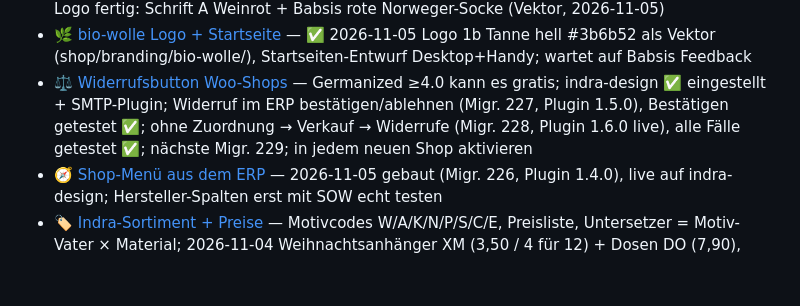
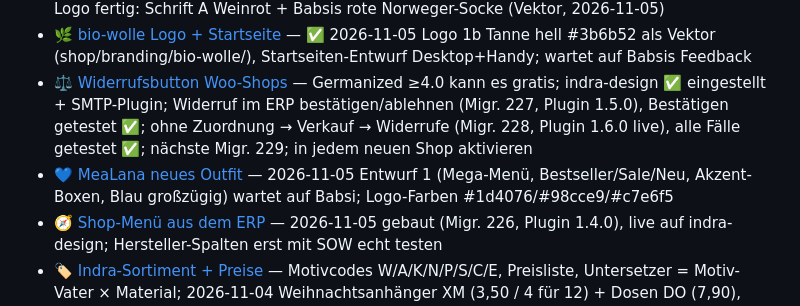
Before and after one commit to Kindra2804/mealana-erp, a Markdown page: .claude/memory/MEMORY.md, the part around the change. GitHub-like rendering; blank space fills up the shorter version.

Commit message:
Memory-Backup: MeaLana Entwurf 1
Co-Authored-By: Claude Opus 5.5 <noreply@anthropic.com>

```diff
--- a/.claude/memory/MEMORY.md
+++ b/.claude/memory/MEMORY.md
@@ -8,6 +8,7 @@
 - [🧦 Sockenwolle Logo + Layout](project_sow_shop_design.md) — Hausfarben: MeaLana blau, SOW weiches Rot, bio-wolle grün; Logo fertig: Schrift A Weinrot + Babsis rote Norweger-Socke (Vektor, 2026-11-05)
 - [🌿 bio-wolle Logo + Startseite](project_bio_wolle_shop_design.md) — ✅ 2026-11-05 Logo 1b Tanne hell #3b6b52 als Vektor (shop/branding/bio-wolle/), Startseiten-Entwurf Desktop+Handy; wartet auf Babsis Feedback
 - [⚖️ Widerrufsbutton Woo-Shops](project_widerrufsbutton.md) — Germanized ≥4.0 kann es gratis; indra-design ✅ eingestellt + SMTP-Plugin; Widerruf im ERP bestätigen/ablehnen (Migr. 227, Plugin 1.5.0), Bestätigen getestet ✅; ohne Zuordnung → Verkauf → Widerrufe (Migr. 228, Plugin 1.6.0 live), alle Fälle getestet ✅; nächste Migr. 229; in jedem neuen Shop aktivieren
+- [💙 MeaLana neues Outfit](project_mealana_shop_design.md) — 2026-11-05 Entwurf 1 (Mega-Menü, Bestseller/Sale/Neu, Akzent-Boxen, Blau großzügig) wartet auf Babsi; Logo-Farben #1d4076/#98cce9/#c7e6f5
 - [🧭 Shop-Menü aus dem ERP](project_shop_menue.md) — 2026-11-05 gebaut (Migr. 226, Plugin 1.4.0), live auf indra-design; Hersteller-Spalten erst mit SOW echt testen
 - [🏷️ Indra-Sortiment + Preise](project_indra_sortiment.md) — Motivcodes W/A/K/N/P/S/C/E, Preisliste, Untersetzer = Motiv-Vater × Material; 2026-11-04 Weihnachtsanhänger XM (3,50 / 4 für 12) + Dosen DO (7,90), Katalog Nov 2026
 - [💡 Newsletter + Slider aus dem ERP](project_newsletter_slider_ideen.md) — Slider ✅ gebaut 2026-11-05 (Migr. 224 + WP-Plugin NAHTLOS Connector), Plugin 1.3.1 live auf indra-design (3 Slides + 7 Kacheln, Migr. 225); Newsletter offen; Live-Neuaufsatz ab KW 46
```
Also changed, not shown: .claude/memory/project_mealana_shop_design.md (added, +16 -0 lines).
